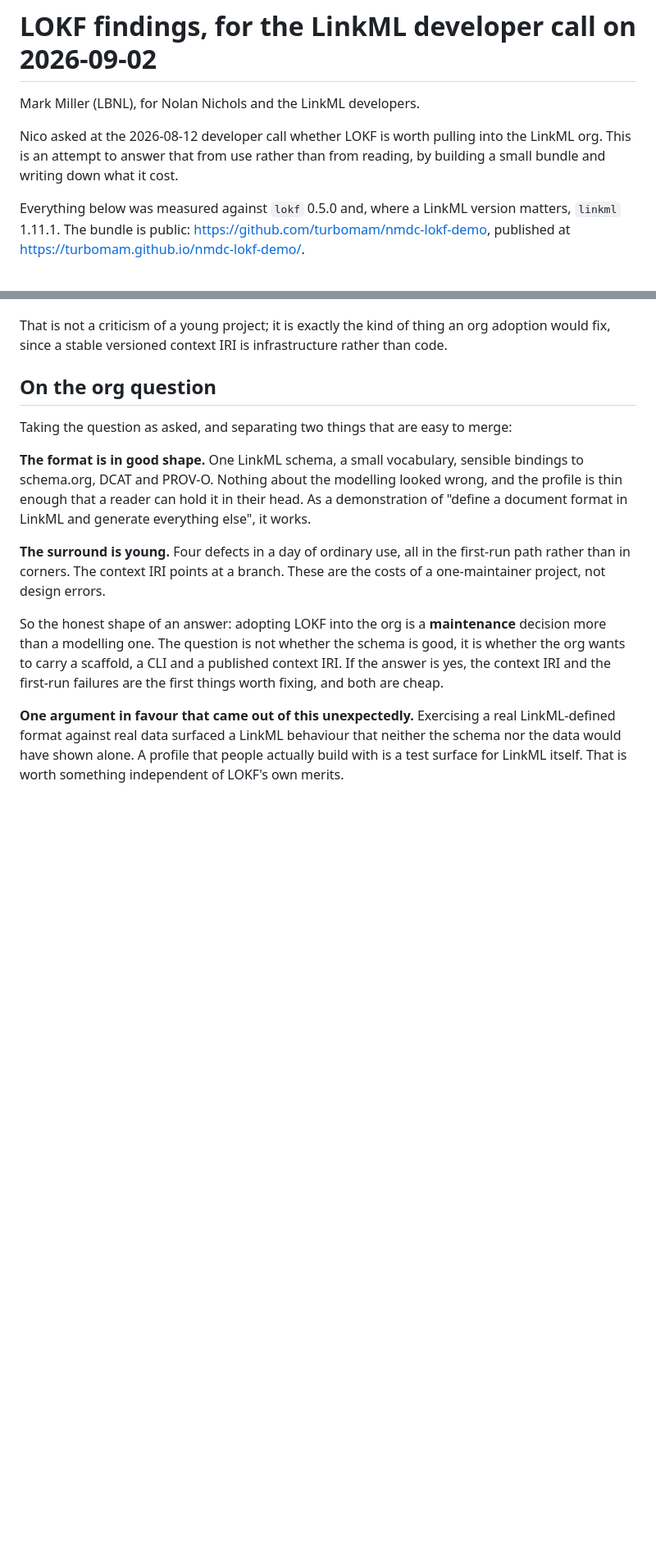
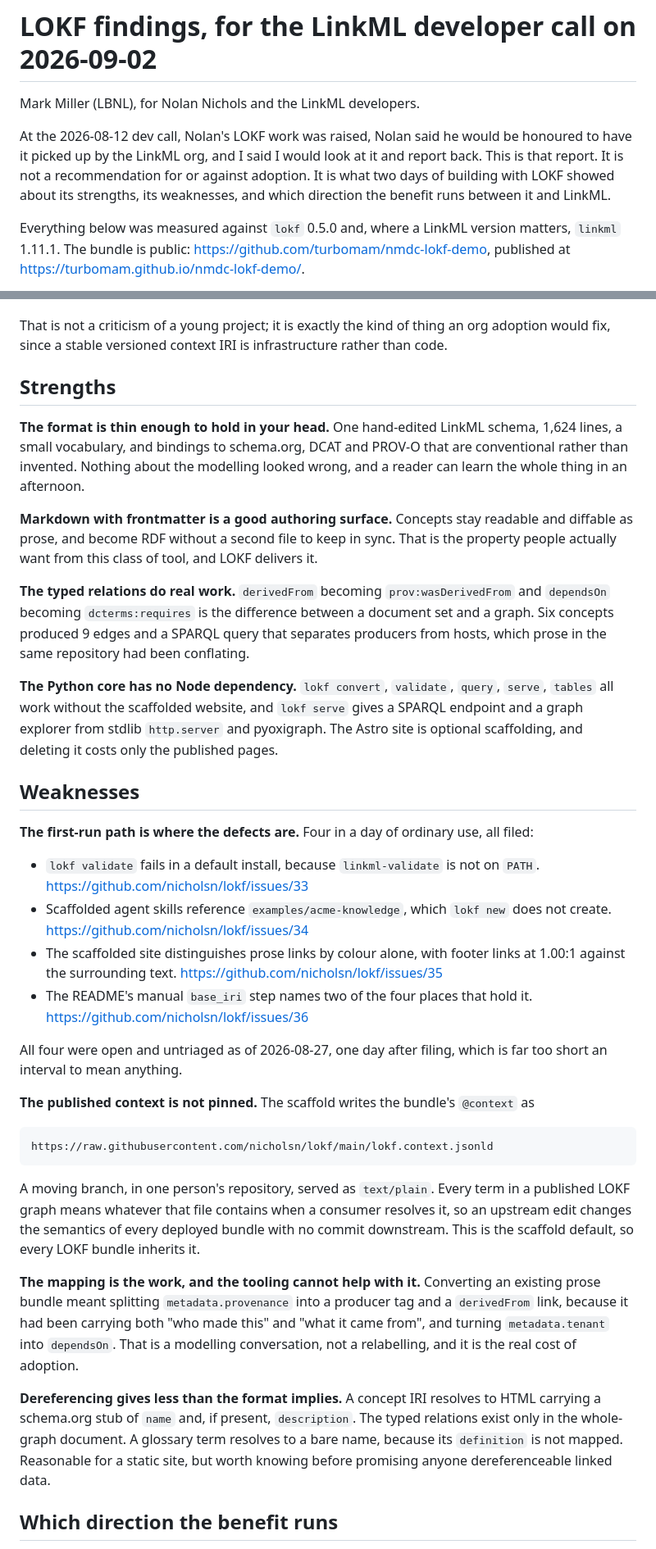
Before and after one commit to turbomam/nmdc-lokf-demo, a Markdown page: docs/findings-2026-09-02.md, 2 parts joined by grey strips. Shown at 82% size. Rendered like a GitHub page; blank space fills up the shorter version.

Commit message:
Reframe: strengths, weaknesses, and which way the benefit runs
The previous version was organised around answering Nico's question about
whether LOKF should be pulled into the LinkML org. Two things were wrong with
that.

Nico did not ask it. The 2026-08-12 minutes record Nolan's LOKF work as an
agenda item, Nolan saying he would be honoured to have it picked up by the org,
and then "Mark will take a look at it and tell us if its worth pulling into our
faults". The commitment is Mark's own, made to the group. Corrected in issue 23
as well.

And a verdict is not what is wanted. Mark's aim, stated 2026-08-27, is to show
LOKF has been exercised and to be able to say what its strengths and weaknesses
are and how much it benefits from LinkML or LinkML from it. Different groups get
different messages built from the same evidence, so the evidence has to be
organised by strength, weakness and direction of benefit rather than pointed at
one decision.

So: four strengths, five weaknesses, and a section separating what LOKF gets
from LinkML from what LinkML gets from LOKF.

The asymmetry is the part worth having and the previous framing buried it. LOKF
depends on LinkML for its whole structure, 1,624 schema lines producing 16,648
of generated artifacts. LinkML depends on LOKF for nothing, but gains a
realistic downstream user that exercises paths the compliance suite does not,
which already paid once in the loader finding. Those are different kinds of
benefit and netting them was hiding both.

No new claims. Every figure was already measured and every URL still resolves.

Co-Authored-By: Claude Opus 5 (1M context) <noreply@anthropic.com>

````diff
--- a/docs/findings-2026-09-02.md
+++ b/docs/findings-2026-09-02.md
@@ -2,9 +2,11 @@
 
 Mark Miller (LBNL), for Nolan Nichols and the LinkML developers.
 
-Nico asked at the 2026-08-12 developer call whether LOKF is worth pulling into the LinkML org.
-This is an attempt to answer that from use rather than from reading, by building a small bundle
-and writing down what it cost.
+At the 2026-08-12 dev call, Nolan's LOKF work was raised, Nolan said he would be honoured to have
+it picked up by the LinkML org, and I said I would look at it and report back. This is that
+report. It is not a recommendation for or against adoption. It is what two days of building with
+LOKF showed about its strengths, its weaknesses, and which direction the benefit runs between it
+and LinkML.
 
 Everything below was measured against `lokf` 0.5.0 and, where a LinkML version matters,
 `linkml` 1.11.1. The bundle is public: https://github.com/turbomam/nmdc-lokf-demo, published at
@@ -118,25 +120,66 @@ the scaffold default, so every LOKF bundle inherits it.
 That is not a criticism of a young project; it is exactly the kind of thing an org adoption would
 fix, since a stable versioned context IRI is infrastructure rather than code.
 
-## On the org question
+## Strengths
 
-Taking the question as asked, and separating two things that are easy to merge:
+**The format is thin enough to hold in your head.** One hand-edited LinkML schema, 1,624 lines, a
+small vocabulary, and bindings to schema.org, DCAT and PROV-O that are conventional rather than
+invented. Nothing about the modelling looked wrong, and a reader can learn the whole thing in an
+afternoon.
 
-**The format is in good shape.** One LinkML schema, a small vocabulary, sensible bindings to
-schema.org, DCAT and PROV-O. Nothing about the modelling looked wrong, and the profile is thin
-enough that a reader can hold it in their head. As a demonstration of "define a document format in
-LinkML and generate everything else", it works.
+**Markdown with frontmatter is a good authoring surface.** Concepts stay readable and diffable as
+prose, and become RDF without a second file to keep in sync. That is the property people actually
+want from this class of tool, and LOKF delivers it.
 
-**The surround is young.** Four defects in a day of ordinary use, all in the first-run path rather
-than in corners. The context IRI points at a branch. These are the costs of a one-maintainer
-project, not design errors.
+**The typed relations do real work.** `derivedFrom` becoming `prov:wasDerivedFrom` and `dependsOn`
+becoming `dcterms:requires` is the difference between a document set and a graph. Six concepts
+produced 9 edges and a SPARQL query that separates producers from hosts, which prose in the same
+repository had been conflating.
 
-So the honest shape of an answer: adopting LOKF into the org is a **maintenance** decision more
-than a modelling one. The question is not whether the schema is good, it is whether the org wants
-to carry a scaffold, a CLI and a published context IRI. If the answer is yes, the context IRI and
-the first-run failures are the first things worth fixing, and both are cheap.
+**The Python core has no Node dependency.** `lokf convert`, `validate`, `query`, `serve`, `tables`
+all work without the scaffolded website, and `lokf serve` gives a SPARQL endpoint and a graph
+explorer from stdlib `http.server` and pyoxigraph. The Astro site is optional scaffolding, and
+deleting it costs only the published pages.
 
-**One argument in favour that came out of this unexpectedly.** Exercising a real LinkML-defined
-format against real data surfaced a LinkML behaviour that neither the schema nor the data would
-have shown alone. A profile that people actually build with is a test surface for LinkML itself.
-That is worth something independent of LOKF's own merits.
+## Weaknesses
+
+**The first-run path is where the defects are.** Four in a day of ordinary use, all filed:
+
+- `lokf validate` fails in a default install, because `linkml-validate` is not on `PATH`.
+  https://github.com/nicholsn/lokf/issues/33
+- Scaffolded agent skills reference `examples/acme-knowledge`, which `lokf new` does not create.
+  https://github.com/nicholsn/lokf/issues/34
+- The scaffolded site distinguishes prose links by colour alone, with footer links at 1.00:1
+  against the surrounding text.
+  https://github.com/nicholsn/lokf/issues/35
+- The README's manual `base_iri` step names two of the four places that hold it.
+  https://github.com/nicholsn/lokf/issues/36
+
+All four were open and untriaged as of 2026-08-27, one day after filing, which is far too short an
+interval to mean anything.
+
+**The published context is not pinned.** The scaffold writes the bundle's `@context` as
+
+```
+https://raw.githubusercontent.com/nicholsn/lokf/main/lokf.context.jsonld
+```
+
+A moving branch, in one person's repository, served as `text/plain`. Every term in a published
+LOKF graph means whatever that file contains when a consumer resolves it, so an upstream edit
+changes the semantics of every deployed bundle with no commit downstream. This is the scaffold
+default, so every LOKF bundle inherits it.
+
+**The mapping is the work, and the tooling cannot help with it.** Converting an existing prose
+bundle meant splitting `metadata.provenance` into a producer tag and a `derivedFrom` link, because
+it had been carrying both "who made this" and "what it came from", and turning `metadata.tenant`
+into `dependsOn`. That is a modelling conversation, not a relabelling, and it is the real cost of
+adoption.
+
+**Dereferencing gives less than the format implies.** A concept IRI resolves to HTML carrying a
+schema.org stub of `name` and, if present, `description`. The typed relations exist only in the
+whole-graph document. A glossary term resolves to a bare name, because its `definition` is not
+mapped. Reasonable for a static site, but worth knowing before promising anyone dereferenceable
+linked data.
+
+## Which direction the benefit runs
+
````
Also changed, not shown: other parts of docs/findings-2026-09-02.md (+17 -0 lines).
